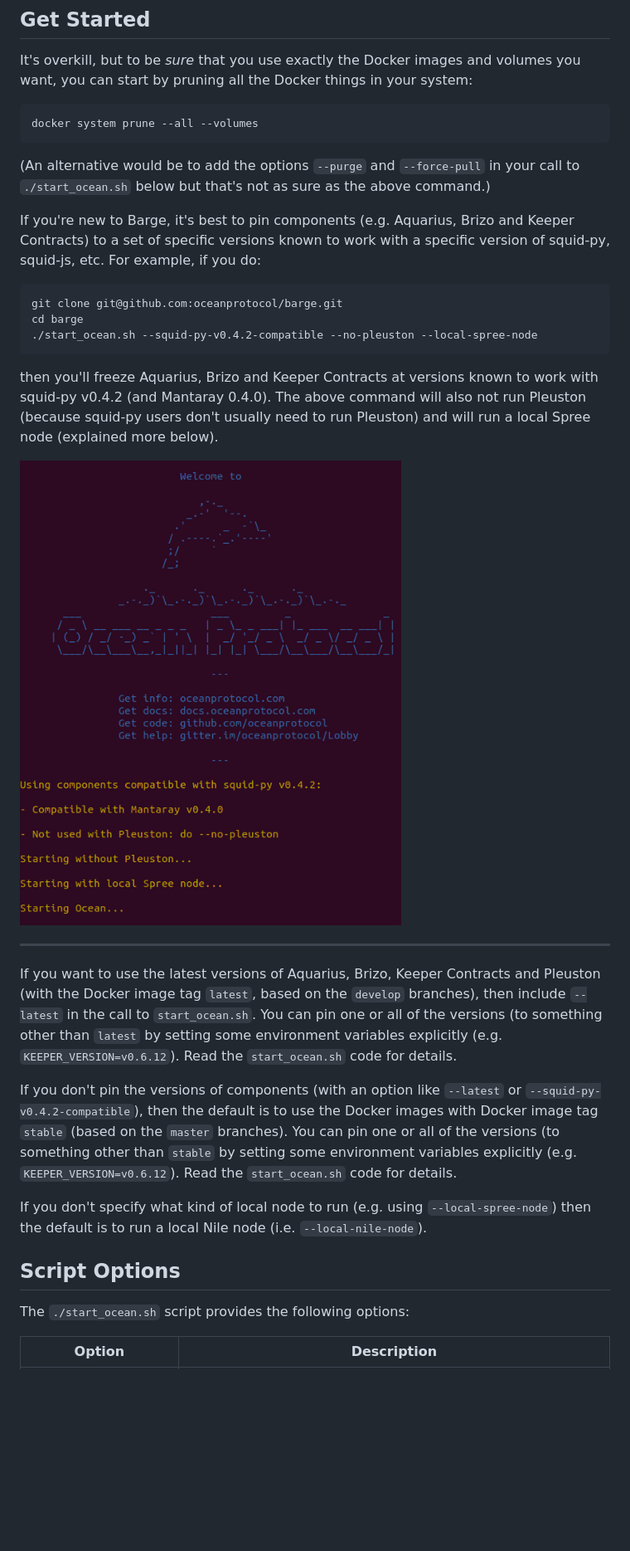
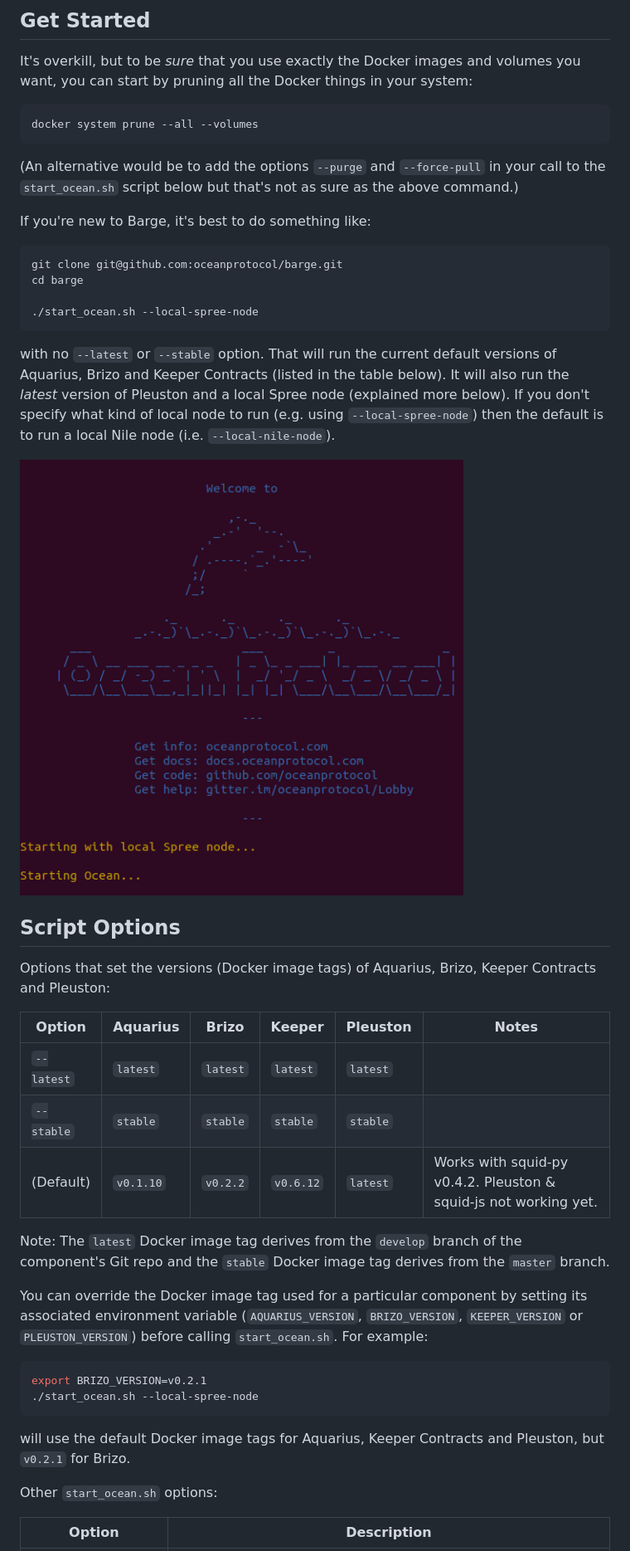
Before and after one commit to oceanprotocol/barge, a Markdown page: README.md, the part around one of its changes. Shown at 83% size. Drawn GitHub-style; pictures changed too: Welcome_to_Ocean_Protocol.png; blank space fills up the shorter version.

Commit message:
Removed new option, changed default vers, added --stable

````diff
--- a/README.md
+++ b/README.md
@@ -44,32 +44,43 @@ It's overkill, but to be _sure_ that you use exactly the Docker images and volum
 docker system prune --all --volumes
 ```
 
-(An alternative would be to add the options `--purge` and `--force-pull` in your call to `./start_ocean.sh` below but that's not as sure as the above command.)
+(An alternative would be to add the options `--purge` and `--force-pull` in your call to the `start_ocean.sh` script below but that's not as sure as the above command.)
 
-If you're new to Barge, it's best to pin components (e.g. Aquarius, Brizo and Keeper Contracts) to a set of specific versions known to work with a specific version of squid-py, squid-js, etc.
-For example, if you do:
+If you're new to Barge, it's best to do something like:
 
 ```bash
 git clone git@github.com:oceanprotocol/barge.git
 cd barge
-./start_ocean.sh --squid-py-v0.4.2-compatible --no-pleuston --local-spree-node
+
+./start_ocean.sh --local-spree-node
 ```
 
-then you'll freeze Aquarius, Brizo and Keeper Contracts at versions known to work with squid-py v0.4.2 (and Mantaray 0.4.0). The above command will also not run Pleuston (because squid-py users don't usually need to run Pleuston) and will run a local Spree node (explained more below).
+with no `--latest` or `--stable` option. That will run the current default versions of Aquarius, Brizo and Keeper Contracts (listed in the table below). It will also run the _latest_ version of Pleuston and a local Spree node (explained more below). If you don't specify what kind of local node to run (e.g. using `--local-spree-node`) then the default is to run a local Nile node (i.e. `--local-nile-node`).
 
 <img width="535" alt="Welcome to Ocean Protocol" src="Welcome_to_Ocean_Protocol.png">
 
----
-
-If you want to use the latest versions of Aquarius, Brizo, Keeper Contracts and Pleuston (with the Docker image tag `latest`, based on the `develop` branches), then include `--latest` in the call to `start_ocean.sh`. You can pin one or all of the versions (to something other than `latest` by setting some environment variables explicitly (e.g. `KEEPER_VERSION=v0.6.12`). Read the `start_ocean.sh` code for details.
-
-If you don't pin the versions of components (with an option like `--latest` or `--squid-py-v0.4.2-compatible`), then the default is to use the Docker images with Docker image tag `stable` (based on the `master` branches). You can pin one or all of the versions (to something other than `stable` by setting some environment variables explicitly (e.g. `KEEPER_VERSION=v0.6.12`). Read the `start_ocean.sh` code for details.
-
-If you don't specify what kind of local node to run (e.g. using `--local-spree-node`) then the default is to run a local Nile node (i.e. `--local-nile-node`).
-
 ## Script Options
 
-The `./start_ocean.sh` script provides the following options:
+Options that set the versions (Docker image tags) of Aquarius, Brizo, Keeper Contracts and Pleuston:
+
+Option      | Aquarius  | Brizo    | Keeper   | Pleuston | Notes
+------------|-----------|----------|----------|----------|-------
+`--latest`  | `latest`  | `latest` | `latest` | `latest` |
+`--stable`  | `stable`  | `stable` | `stable` | `stable` |
+(Default)   | `v0.1.10` | `v0.2.2` | `v0.6.12`| `latest` | Works with squid-py v0.4.2. Pleuston & squid-js not working yet.
+
+Note: The `latest` Docker image tag derives from the `develop` branch of the component's Git repo and the `stable` Docker image tag derives from the `master` branch.
+
+You can override the Docker image tag used for a particular component by setting its associated environment variable (`AQUARIUS_VERSION`, `BRIZO_VERSION`, `KEEPER_VERSION` or `PLEUSTON_VERSION`) before calling `start_ocean.sh`. For example:
+
+```bash
+export BRIZO_VERSION=v0.2.1
+./start_ocean.sh --local-spree-node
+```
+
+will use the default Docker image tags for Aquarius, Keeper Contracts and Pleuston, but `v0.2.1` for Brizo.
+
+Other `start_ocean.sh` options:
 
 Option                      | Description
 ----------------------------| -----------
````
Also changed, not shown: other parts of README.md (+3 -5 lines), 5 other files.
